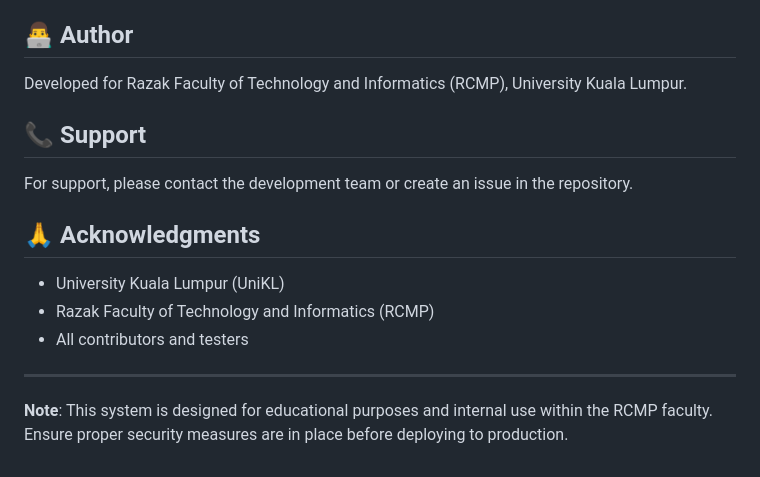
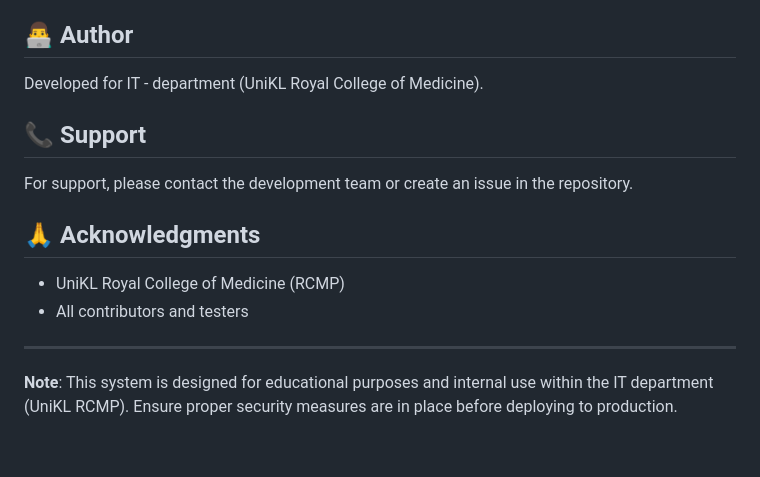
Before and after one commit to Feekkk/php-itventory, a Markdown page: README.md, the part around the change. GitHub-like rendering.

```diff
--- a/README.md
+++ b/README.md
@@ -420,7 +420,7 @@ This project is licensed under the MIT License - see the LICENSE file for detail
 
 ## 👨‍💻 Author
 
-Developed for Razak Faculty of Technology and Informatics (RCMP), University Kuala Lumpur.
+Developed for IT - department (UniKL Royal College of Medicine).
 
 ## 📞 Support
 
@@ -428,10 +428,9 @@ For support, please contact the development team or create an issue in the repos
 
 ## 🙏 Acknowledgments
 
-- University Kuala Lumpur (UniKL)
-- Razak Faculty of Technology and Informatics (RCMP)
+- UniKL Royal College of Medicine (RCMP)
 - All contributors and testers
 
 ---
 
-**Note**: This system is designed for educational purposes and internal use within the RCMP faculty. Ensure proper security measures are in place before deploying to production.
+**Note**: This system is designed for educational purposes and internal use within the IT department (UniKL RCMP). Ensure proper security measures are in place before deploying to production.
```
